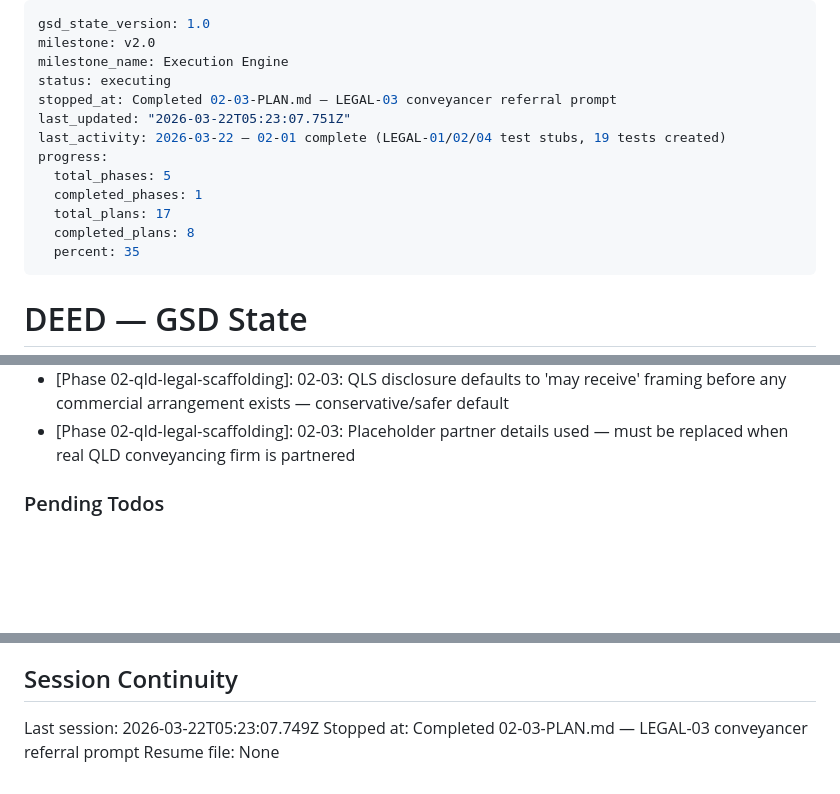
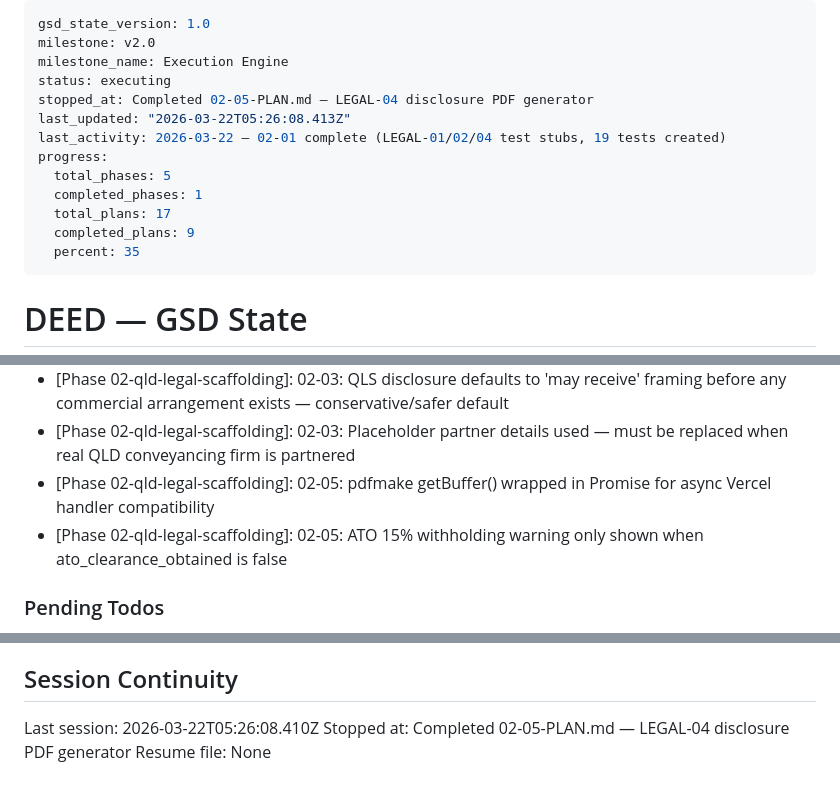
Before and after one commit to bongle404/deed, a Markdown page: .planning/STATE.md, 3 parts joined by grey strips. Drawn GitHub-style; blank space fills up the shorter version.

Commit message:
docs(02-05): complete disclosure PDF generator plan — LEGAL-04

```diff
--- a/.planning/STATE.md
+++ b/.planning/STATE.md
@@ -3,14 +3,14 @@ gsd_state_version: 1.0
 milestone: v2.0
 milestone_name: Execution Engine
 status: executing
-stopped_at: Completed 02-03-PLAN.md — LEGAL-03 conveyancer referral prompt
-last_updated: "2026-03-22T05:23:07.751Z"
+stopped_at: Completed 02-05-PLAN.md — LEGAL-04 disclosure PDF generator
+last_updated: "2026-03-22T05:26:08.413Z"
 last_activity: 2026-03-22 — 02-01 complete (LEGAL-01/02/04 test stubs, 19 tests created)
 progress:
   total_phases: 5
   completed_phases: 1
   total_plans: 17
-  completed_plans: 8
+  completed_plans: 9
   percent: 35
 ---
 
@@ -82,6 +83,8 @@ Recent decisions affecting current work:
 - [Phase 02-qld-legal-scaffolding]: 02-03: Referral card is always-present HTML in step-3 — no JS toggle needed, existing modal show/hide handles visibility
 - [Phase 02-qld-legal-scaffolding]: 02-03: QLS disclosure defaults to 'may receive' framing before any commercial arrangement exists — conservative/safer default
 - [Phase 02-qld-legal-scaffolding]: 02-03: Placeholder partner details used — must be replaced when real QLD conveyancing firm is partnered
+- [Phase 02-qld-legal-scaffolding]: 02-05: pdfmake getBuffer() wrapped in Promise for async Vercel handler compatibility
+- [Phase 02-qld-legal-scaffolding]: 02-05: ATO 15% withholding warning only shown when ato_clearance_obtained is false
 
 ### Pending Todos
 
@@ -95,6 +98,6 @@ Recent decisions affecting current work:
 
 ## Session Continuity
 
-Last session: 2026-03-22T05:23:07.749Z
-Stopped at: Completed 02-03-PLAN.md — LEGAL-03 conveyancer referral prompt
+Last session: 2026-03-22T05:26:08.410Z
+Stopped at: Completed 02-05-PLAN.md — LEGAL-04 disclosure PDF generator
 Resume file: None
```
Also changed, not shown: other parts of .planning/STATE.md (+1 -0 lines), .planning/ROADMAP.md (+1 -1 lines), 1 other file.
